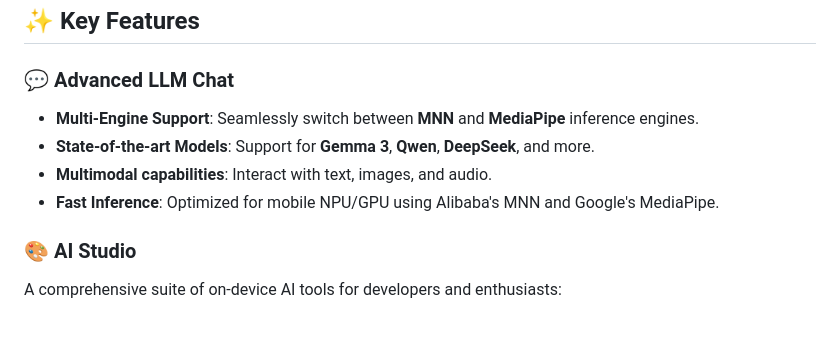
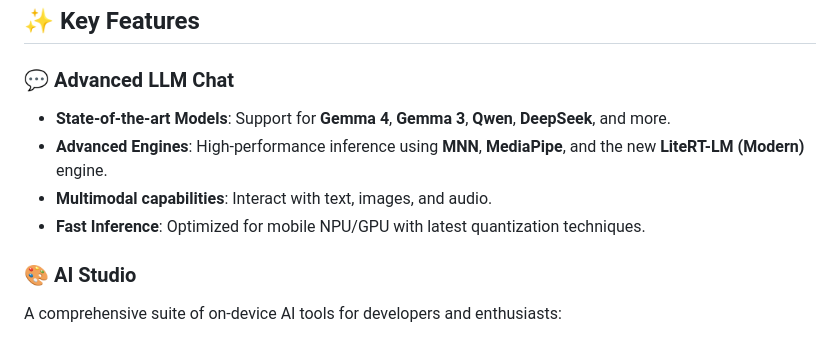
Before and after one commit to rajureddi/AuraOnDevice-AI_HUB, a Markdown page: README.md, the part around the change. Rendered like a GitHub page.

Commit message:
feat: Highlight Gemma 4 and LiteRT-LM engine support in all READMEs

```diff
--- a/README.md
+++ b/README.md
@@ -19,10 +19,11 @@
 ## ✨ Key Features
 
 ### 💬 Advanced LLM Chat
-- **Multi-Engine Support**: Seamlessly switch between **MNN** and **MediaPipe** inference engines.
-- **State-of-the-art Models**: Support for **Gemma 3**, **Qwen**, **DeepSeek**, and more.
+- **State-of-the-art Models**: Support for **Gemma 4**, **Gemma 3**, **Qwen**, **DeepSeek**, and more.
+- **Advanced Engines**: High-performance inference using **MNN**, **MediaPipe**, and the new **LiteRT-LM (Modern)** engine.
 - **Multimodal capabilities**: Interact with text, images, and audio.
-- **Fast Inference**: Optimized for mobile NPU/GPU using Alibaba's MNN and Google's MediaPipe.
+- **Fast Inference**: Optimized for mobile NPU/GPU with latest quantization techniques.
+
 
 ### 🎨 AI Studio
 A comprehensive suite of on-device AI tools for developers and enthusiasts:
```
